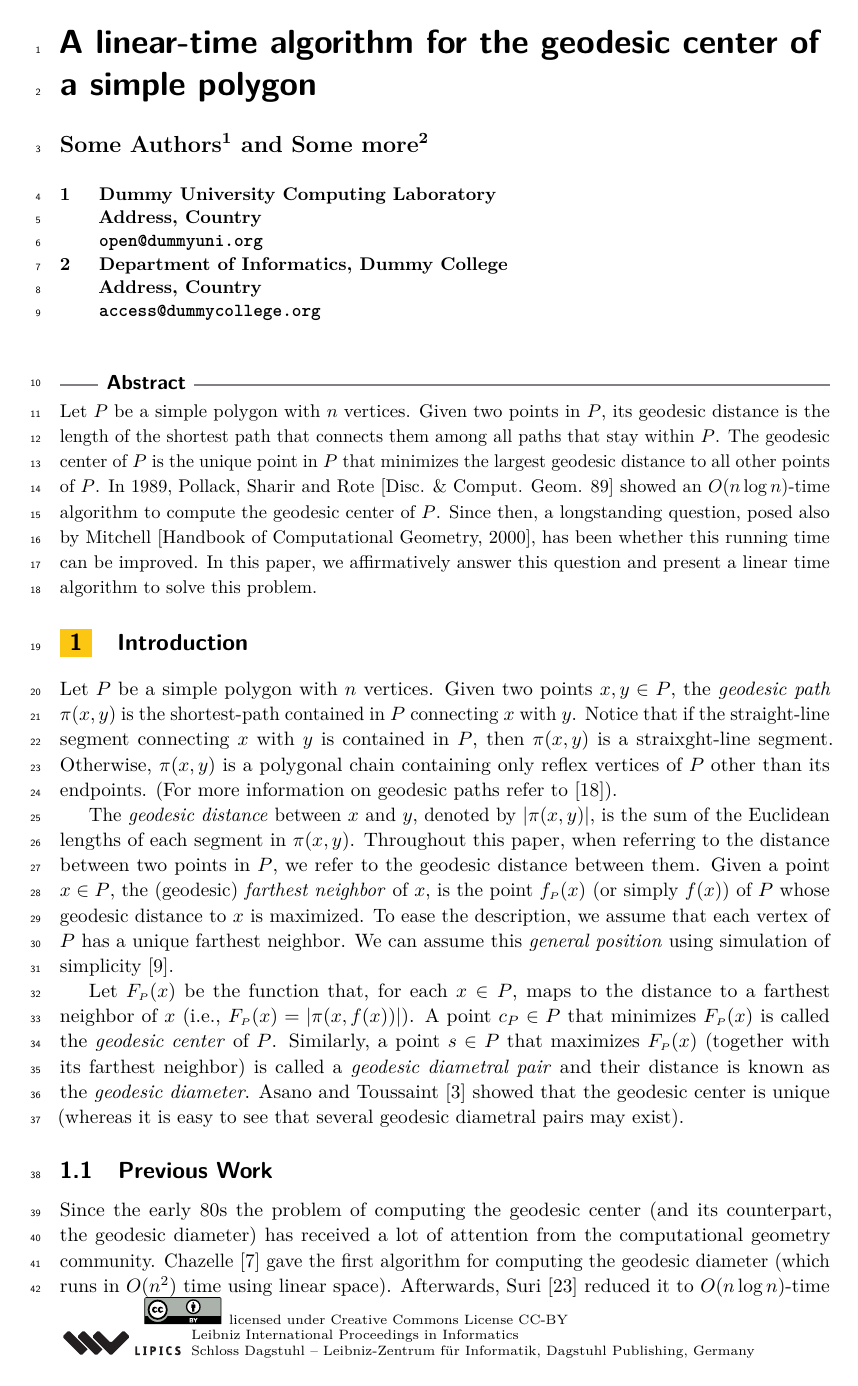
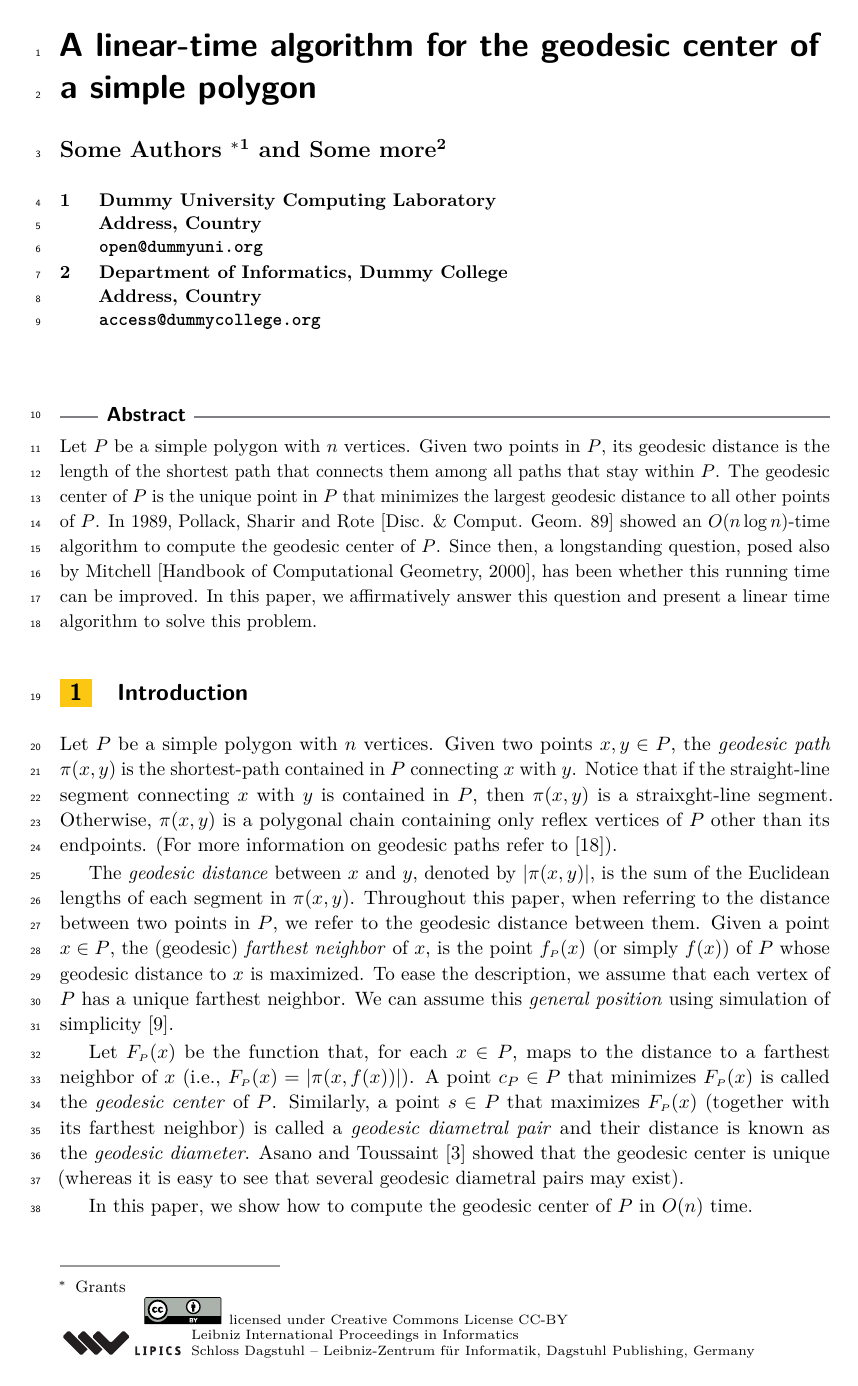
Before and after one commit to lfbarba/GeodesicCenter, a LaTeX paper (GeodesicCenter.tex): page 1 of 20. Compiled offline with pdfLaTeX.

Commit message:
Friday version

```diff
--- a/GeodesicCenter.tex
+++ b/GeodesicCenter.tex
@@ -15,7 +15,7 @@
 \title{A linear-time algorithm for the geodesic center of a simple polygon}
 \titlerunning{A linear-time algorithm for the geodesic center of a simple polygon} %optional, in case that the title is too long; the running title should fit into the top page column
 
-\author[1]{Some Authors}
+\author[1]{Some Authors \thanks{Grants}}
 
 \affil[1]{Dummy University Computing Laboratory\\
   Address, Country\\
@@ -81,6 +81,8 @@ We can assume this \emph{general position} using simulation of simplicity~\cite{
 
 Let $\F{P}{x}$ be the function that, for each $x\in P$, maps to the distance to a farthest neighbor of $x$ (i.e., $\F{P}{x} = \g{x}{\ff{x}}$).
 A point $\cp\in P$ that minimizes $\F{P}{x}$ is called the \emph{geodesic center} of $P$. Similarly, a point $s\in P$ that maximizes $\F{P}{x}$ (together with its farthest neighbor) is called a \emph{geodesic diametral pair} and their distance is known as the \emph{geodesic diameter}. Asano and Toussaint~\cite{at-cgcsp-85} showed that the geodesic center is unique (whereas it is easy to see that several geodesic diametral pairs may exist).
+
+In this paper, we show how to compute the geodesic center of $P$ in $O(n)$ time.
 
 \subsection{Previous Work}
 Since the early 80s the problem of computing the geodesic center (and its counterpart, the geodesic diameter) has received a lot of attention from the computational geometry community. Chazelle~\cite{c-tpca-82} gave the first algorithm for computing the geodesic diameter (which runs in $O(n^2)$ time using linear space). Afterwards, Suri~\cite{suri1989computing} reduced it to $O(n\log n)$-time without increasing the space constraints. Finally, Hershberger and Suri~\cite{hershberger1993matrix} presented a fast matrix search technique one of whose applications was a linear-time algorithm for computing the diameter.
```
Also changed, not shown: GeodesicCenter.pdf, 4 other files.
